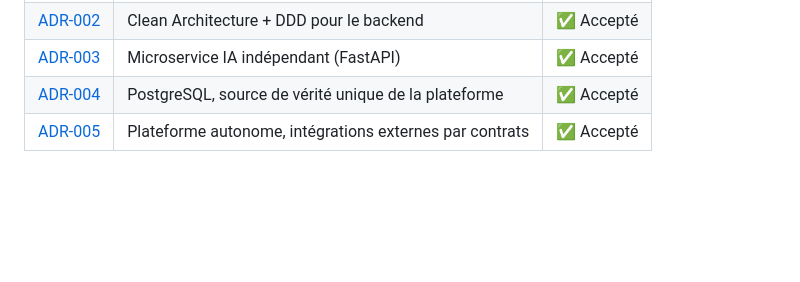
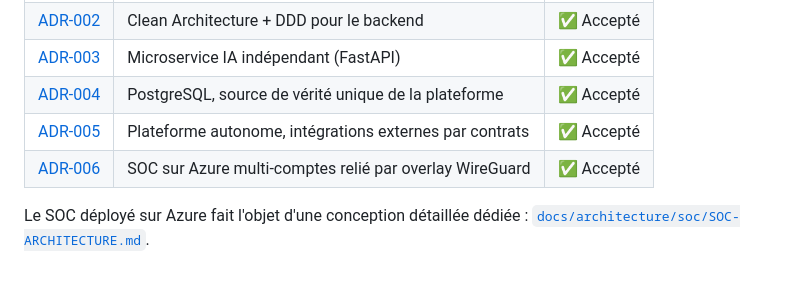
Before and after one commit to imanehajjou2025-lab/smartsoc-enterprise, a Markdown page: docs/architecture/ARCHITECTURE.md, the part around the change. Drawn GitHub-style; blank space fills up the shorter version.

Commit message:
docs(soc): add Azure SOC architecture, ADR-006 and Notion board
- Add docs/architecture/soc/SOC-ARCHITECTURE.md: full SOC design for
  3 Azure Student accounts linked by a WireGuard overlay (hub-and-spoke),
  with component justifications, Mermaid diagram, addressing/ports,
  per-account work split, phased roadmap and the SOC->SmartSOC flow
- Add ADR-006 (SOC on Azure multi-account via WireGuard overlay)
- Reference the SOC design from the main ARCHITECTURE.md
- Companion Notion board (6 modules, 90 detailed task cards) created
  for team tracking

```diff
--- a/docs/architecture/ARCHITECTURE.md
+++ b/docs/architecture/ARCHITECTURE.md
@@ -143,3 +143,7 @@ ai-service/
 | [ADR-003](adr/ADR-003-ai-microservice.md) | Microservice IA indépendant (FastAPI) | ✅ Accepté |
 | [ADR-004](adr/ADR-004-postgresql-source-of-truth.md) | PostgreSQL, source de vérité unique de la plateforme | ✅ Accepté |
 | [ADR-005](adr/ADR-005-standalone-platform-integration-contracts.md) | Plateforme autonome, intégrations externes par contrats | ✅ Accepté |
+| [ADR-006](adr/ADR-006-soc-on-azure-multi-account.md) | SOC sur Azure multi-comptes relié par overlay WireGuard | ✅ Accepté |
+
+Le SOC déployé sur Azure fait l'objet d'une conception détaillée dédiée :
+[`docs/architecture/soc/SOC-ARCHITECTURE.md`](soc/SOC-ARCHITECTURE.md).
```
Also changed, not shown: 2 other files.
